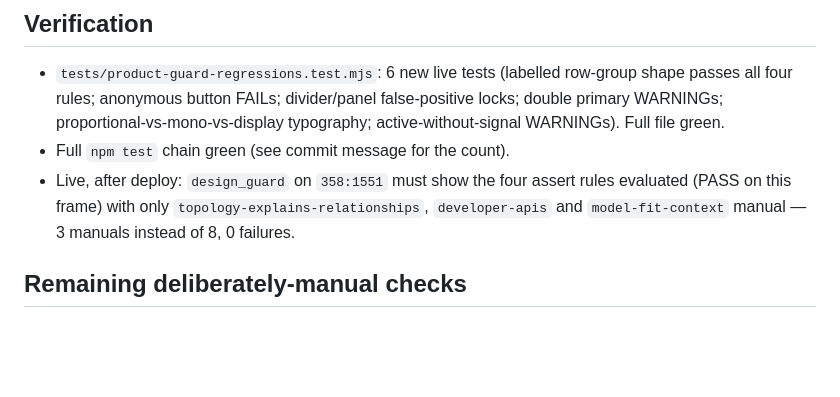
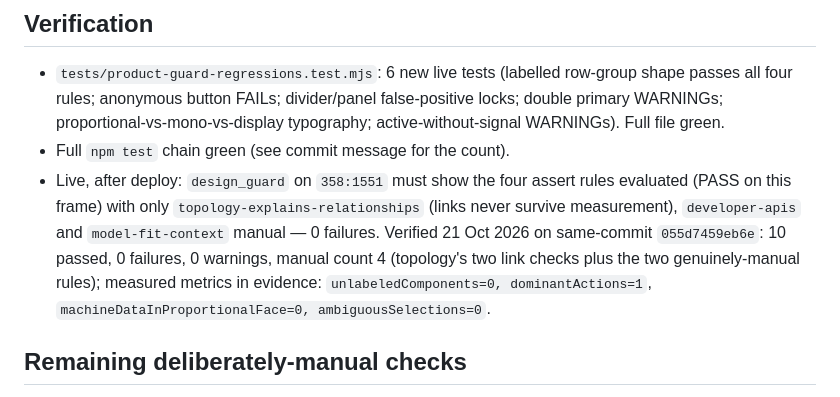
Before and after one commit to manish9701/FigDes, a Markdown page: docs/exo-guard-live-metrics.md, the part around the change. GitHub-like rendering; blank space fills up the shorter version.

Commit message:
Guard live metrics: record the same-commit verification

```diff
--- a/docs/exo-guard-live-metrics.md
+++ b/docs/exo-guard-live-metrics.md
@@ -65,8 +65,13 @@ metrics, so the topology rules remain manual by construction — and say so
 - Full `npm test` chain green (see commit message for the count).
 - Live, after deploy: `design_guard` on `358:1551` must show the four
   assert rules evaluated (PASS on this frame) with only
-  `topology-explains-relationships`, `developer-apis` and
-  `model-fit-context` manual — 3 manuals instead of 8, 0 failures.
+  `topology-explains-relationships` (links never survive measurement),
+  `developer-apis` and `model-fit-context` manual — 0 failures.
+  Verified 21 Oct 2026 on same-commit `055d7459eb6e`: 10 passed,
+  0 failures, 0 warnings, manual count 4 (topology's two link checks plus
+  the two genuinely-manual rules); measured metrics in evidence:
+  `unlabeledComponents=0, dominantActions=1`,
+  `machineDataInProportionalFace=0, ambiguousSelections=0`.
 
 ## Remaining deliberately-manual checks
 
```
